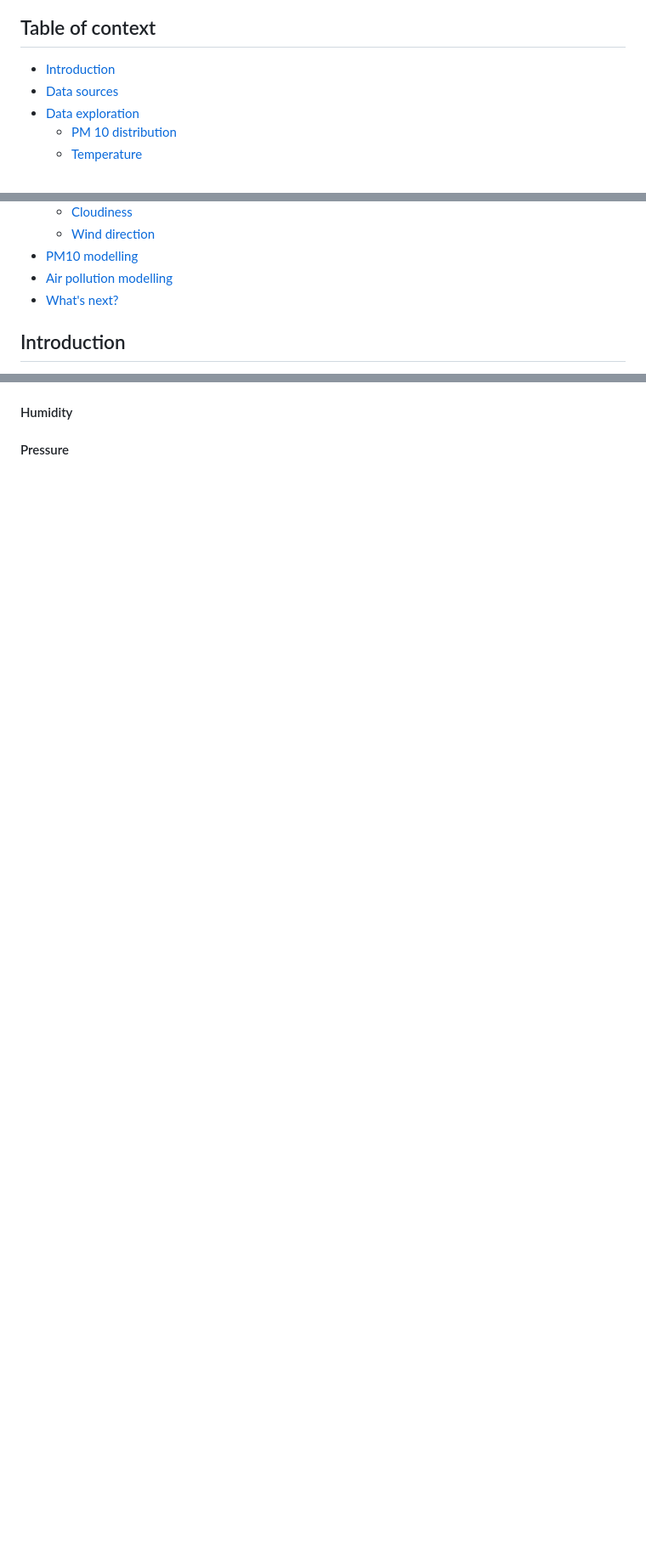
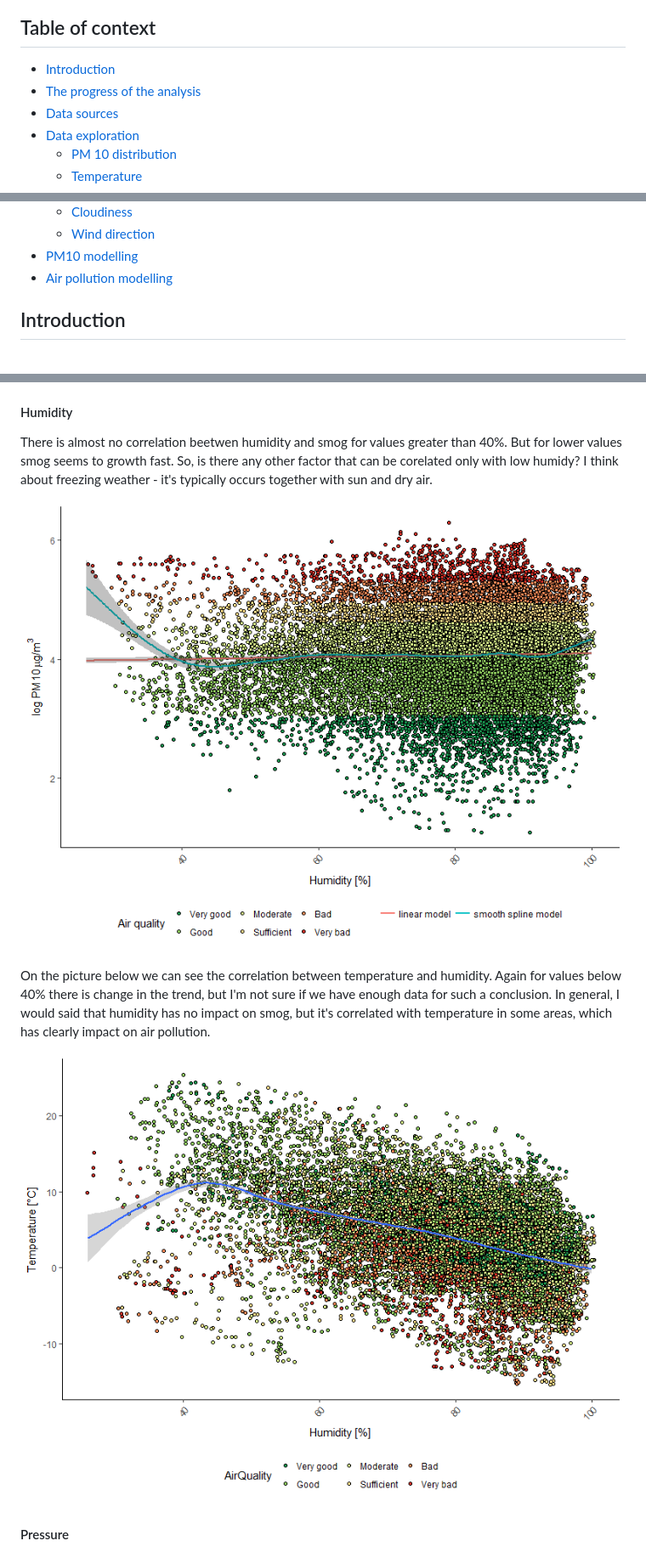
Before and after one commit to BiernatPiotr/smog, a Markdown page: Readme.md, 3 parts joined by grey strips. Shown: that part at 85% size. GitHub-like rendering; blank space fills up the shorter version.

```diff
--- a/Readme.md
+++ b/Readme.md
@@ -3,6 +3,7 @@
 ## Table of context
 
 * [Introduction](#introduction)
+* [The progress of the analysis](#the-progress-of-the-analysis)
 * [Data sources](#data-sources)
 * [Data exploration](#data-exploration)
   * [PM 10 distribution](#pm-10-distribution)
@@ -16,7 +17,6 @@
   * [Wind direction](#wind-direction)
 * [PM10 modelling](#pm10-modelling)
 * [Air pollution modelling](#air-pollution-modelling)
-* [What's next?](#whats-next)
 
 ## Introduction
 
@@ -78,4 +98,13 @@ In conclusion, we made two assumptions for next chapters:
 
 #### Humidity
 
+There is almost no correlation beetwen humidity and smog for values greater than 40%. But for lower values smog seems to growth fast. So, is there any other factor that can be corelated only with low humidy? I think about freezing weather - it's typically occurs together with sun and dry air.
+
+![PM10 on humidity](plots/humidity.png)
+
+
+On the picture below we can see the correlation between temperature and humidity. Again for values below 40% there is change in the trend, but I'm not sure if we have enough data for such a conclusion. In general, I would said that humidity has no impact on smog, but it's correlated with temperature in some areas, which has clearly impact on air pollution.
+
+![Temperature on humidity](plots/HumTemp.png)
+
 #### Pressure
```
Also changed, not shown: other parts of Readme.md (+55 -11 lines), plots/precipMM2.png (added), plots/tempAll.png (added), 3 other files.
